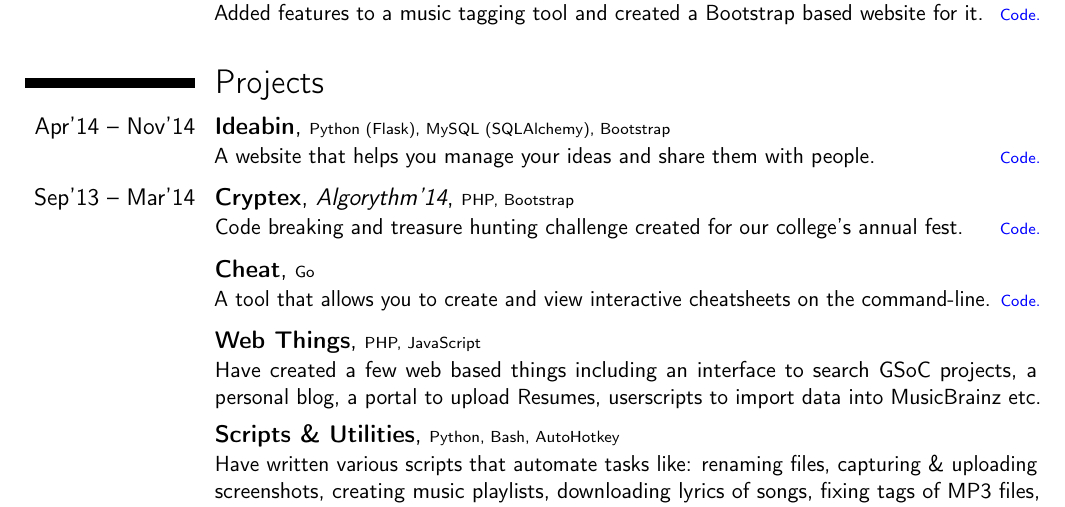
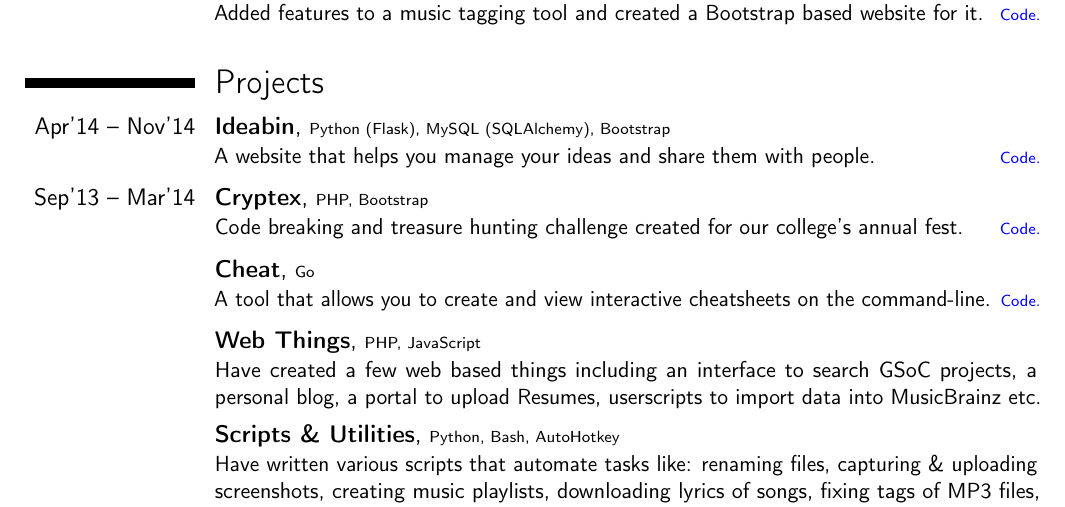
Before and after one commit to dufferzafar/resume, a LaTeX CV (resume.tex, which reads sections/projects.tex): part of page 1 of 2, cut so that both start at the same text. Compiled offline with pdfLaTeX.

Commit message:
Projects: Remove mention of Algorythm

```diff
--- a/sections/projects.tex
+++ b/sections/projects.tex
@@ -12,7 +12,7 @@
 
 \cventry{Sep'13 -- Mar'14}
     {Cryptex}
-    {Algorythm'14}
+    {}
     {\scriptsize PHP, Bootstrap}
     {}
     {
```
